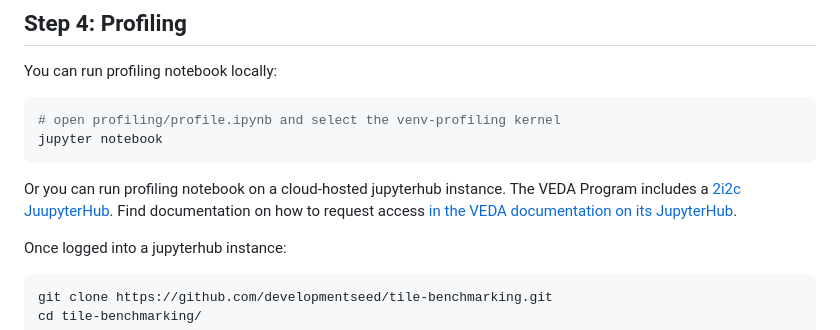
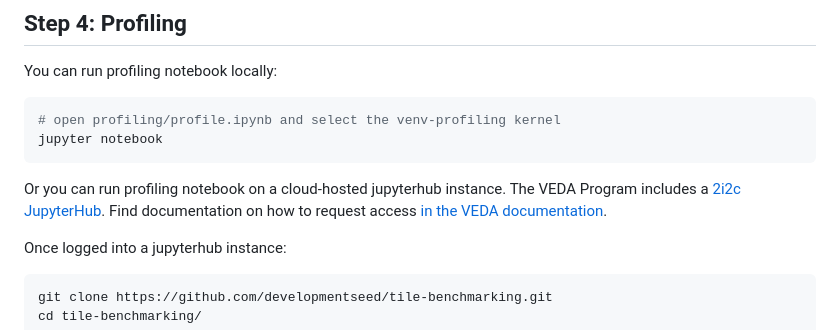
Before and after one commit to developmentseed/tile-benchmarking, a Markdown page: profiling/README.md, the part around the change. Rendered like a GitHub page.

Commit message:
Minor text changes

````diff
--- a/profiling/README.md
+++ b/profiling/README.md
@@ -87,7 +87,7 @@ You can run profiling notebook locally:
 jupyter notebook
 ```
 
-Or you can run profiling notebook on a cloud-hosted jupyterhub instance. The VEDA Program includes a [2i2c JuupyterHub](https://nasa-veda.2i2c.cloud/). Find documentation on how to request access [in the VEDA documentation on its JupyterHub](https://nasa-impact.github.io/veda-docs/services/jupyterhub.html).
+Or you can run profiling notebook on a cloud-hosted jupyterhub instance. The VEDA Program includes a [2i2c JupyterHub](https://nasa-veda.2i2c.cloud/). Find documentation on how to request access [in the VEDA documentation](https://nasa-impact.github.io/veda-docs/services/jupyterhub.html).
 
 Once logged into a jupyterhub instance:
 
````
